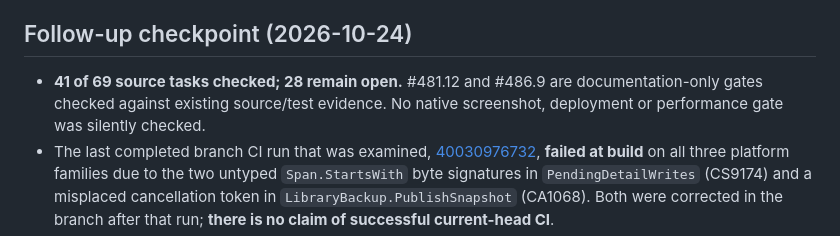
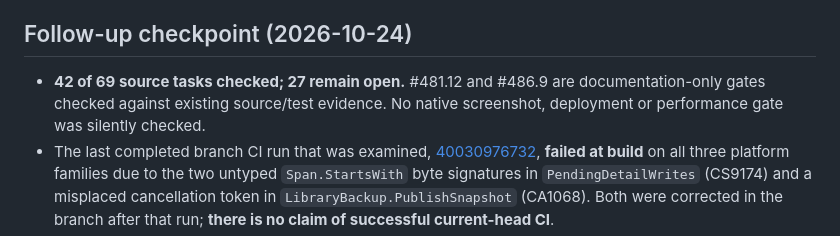
Before and after one commit to tochi-mba/rexplayer, a Markdown page: docs/ux-workstreams/merged-pr-followup-audit.md, the part around one of its changes. Drawn GitHub-style.

Commit message:
Check the fully documented Windows preferences source audit

```diff
--- a/docs/ux-workstreams/merged-pr-followup-audit.md
+++ b/docs/ux-workstreams/merged-pr-followup-audit.md
@@ -15,7 +15,7 @@
 
 ## Follow-up checkpoint (2026-10-24)
 
-- **41 of 69 source tasks checked; 28 remain open.** #481.12 and #486.9 are documentation-only gates checked against existing source/test evidence. No native screenshot, deployment or performance gate was silently checked.
+- **42 of 69 source tasks checked; 27 remain open.** #481.12 and #486.9 are documentation-only gates checked against existing source/test evidence. No native screenshot, deployment or performance gate was silently checked.
 - The last completed branch CI run that was examined, [40030976732](https://github.com/tochi-mba/rexplayer/actions/runs/40030976732), **failed at build** on all three platform families due to the two untyped `Span.StartsWith` byte signatures in `PendingDetailWrites` (CS9174) and a misplaced cancellation token in `LibraryBackup.PublishSnapshot` (CA1068). Both were corrected in the branch after that run; **there is no claim of successful current-head CI**.
 - Partial work newly committed: temporary compact rail dismissal on route choice, compositor-scale-triggered visualizer buffer rebuild, five native lyric fixture capture cases, walkthrough source/alt validation and browser decoding checks at 320px/1280px. Human and deployed validation requirements are unchanged.
 
```
Also changed, not shown: other parts of docs/ux-workstreams/merged-pr-followup-audit.md (+1 -1 lines).
